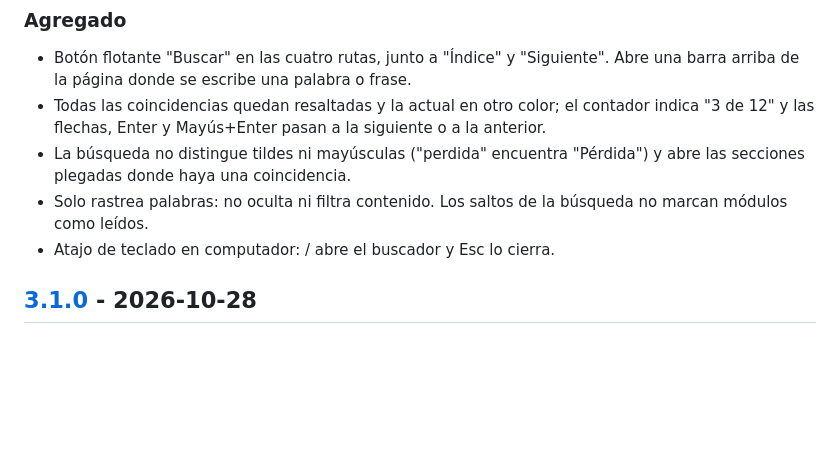
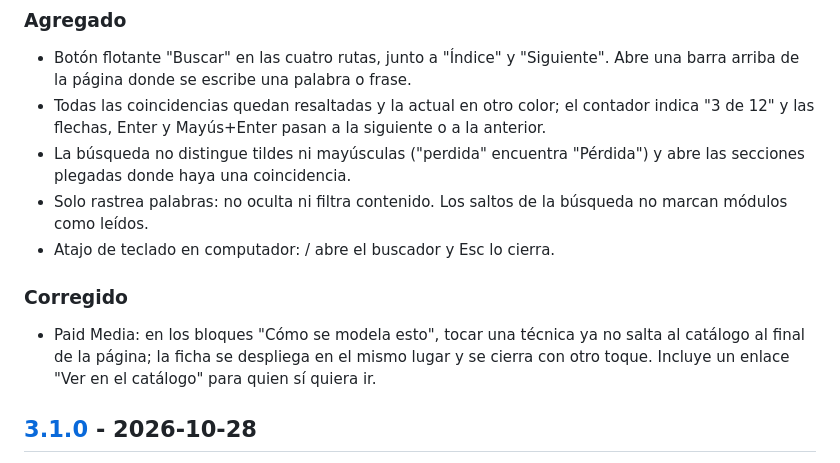
Before and after one commit to neiderolaya26/learning, a Markdown page: CHANGELOG.md, the part around the change. Rendered like a GitHub page; blank space fills up the shorter version.

Commit message:
docs(changelog): 📝 note in-place expansion fix for Paid Media bridges
Co-Authored-By: Claude Opus 5.5 <noreply@anthropic.com>
Claude-Session: https://claude.ai/code/session_01NL84xHvnWY5A2QK7E3P4p5

```diff
--- a/CHANGELOG.md
+++ b/CHANGELOG.md
@@ -14,6 +14,9 @@ Las rutas se pueden recorrer por palabra clave: basta escribir un término para
 - La búsqueda no distingue tildes ni mayúsculas ("perdida" encuentra "Pérdida") y abre las secciones plegadas donde haya una coincidencia.
 - Solo rastrea palabras: no oculta ni filtra contenido. Los saltos de la búsqueda no marcan módulos como leídos.
 - Atajo de teclado en computador: / abre el buscador y Esc lo cierra.
+
+### Corregido
+- Paid Media: en los bloques "Cómo se modela esto", tocar una técnica ya no salta al catálogo al final de la página; la ficha se despliega en el mismo lugar y se cierra con otro toque. Incluye un enlace "Ver en el catálogo" para quien sí quiera ir.
 
 ## [3.1.0] - 2026-10-28
 
```
